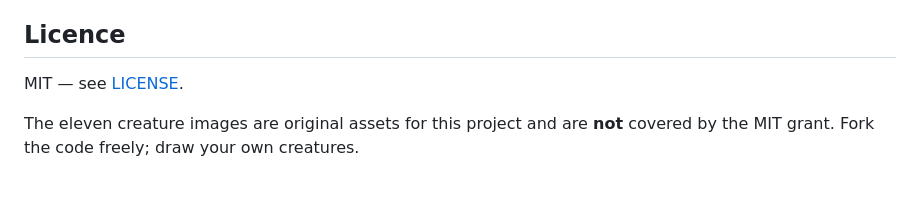
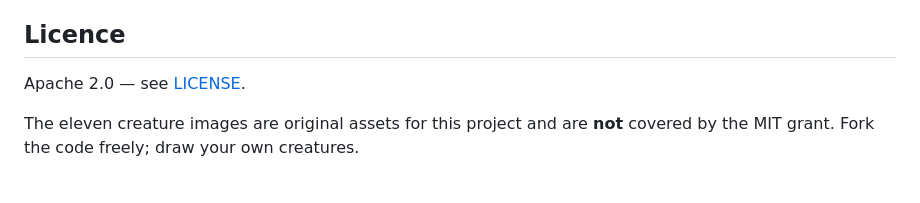
Before and after one commit to kandulanikhilvarma/habit-game, a Markdown page: README.md, the part around the change. GitHub-like rendering.

Commit message:
Change license from MIT to Apache 2.0

```diff
--- a/README.md
+++ b/README.md
@@ -152,7 +152,7 @@ Issues and PRs welcome. Two things to know before opening one:
 
 ## Licence
 
-MIT — see [LICENSE](LICENSE).
+Apache 2.0  — see [LICENSE](LICENSE).
 
 The eleven creature images are original assets for this project and are **not** covered by the MIT
 grant. Fork the code freely; draw your own creatures.
```
